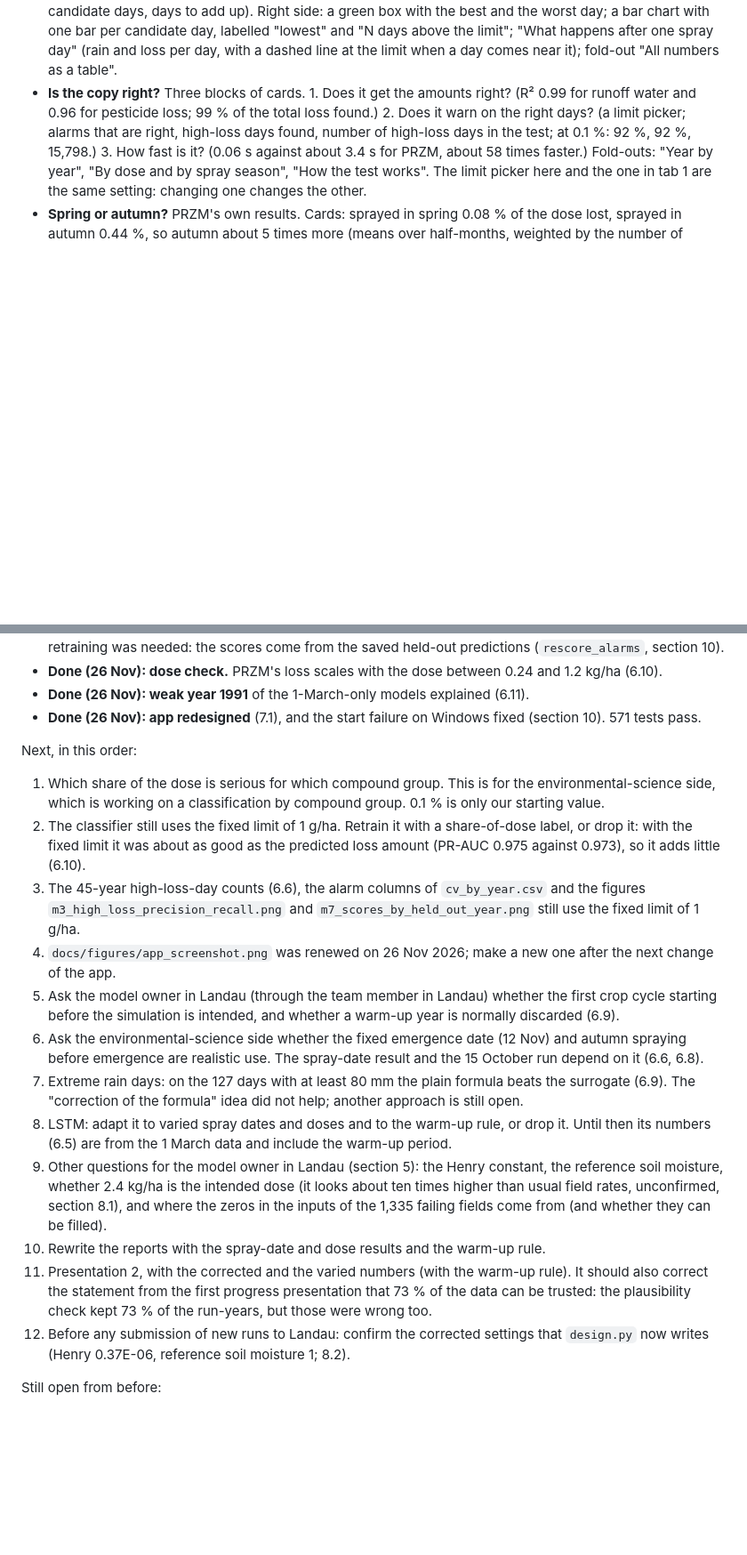
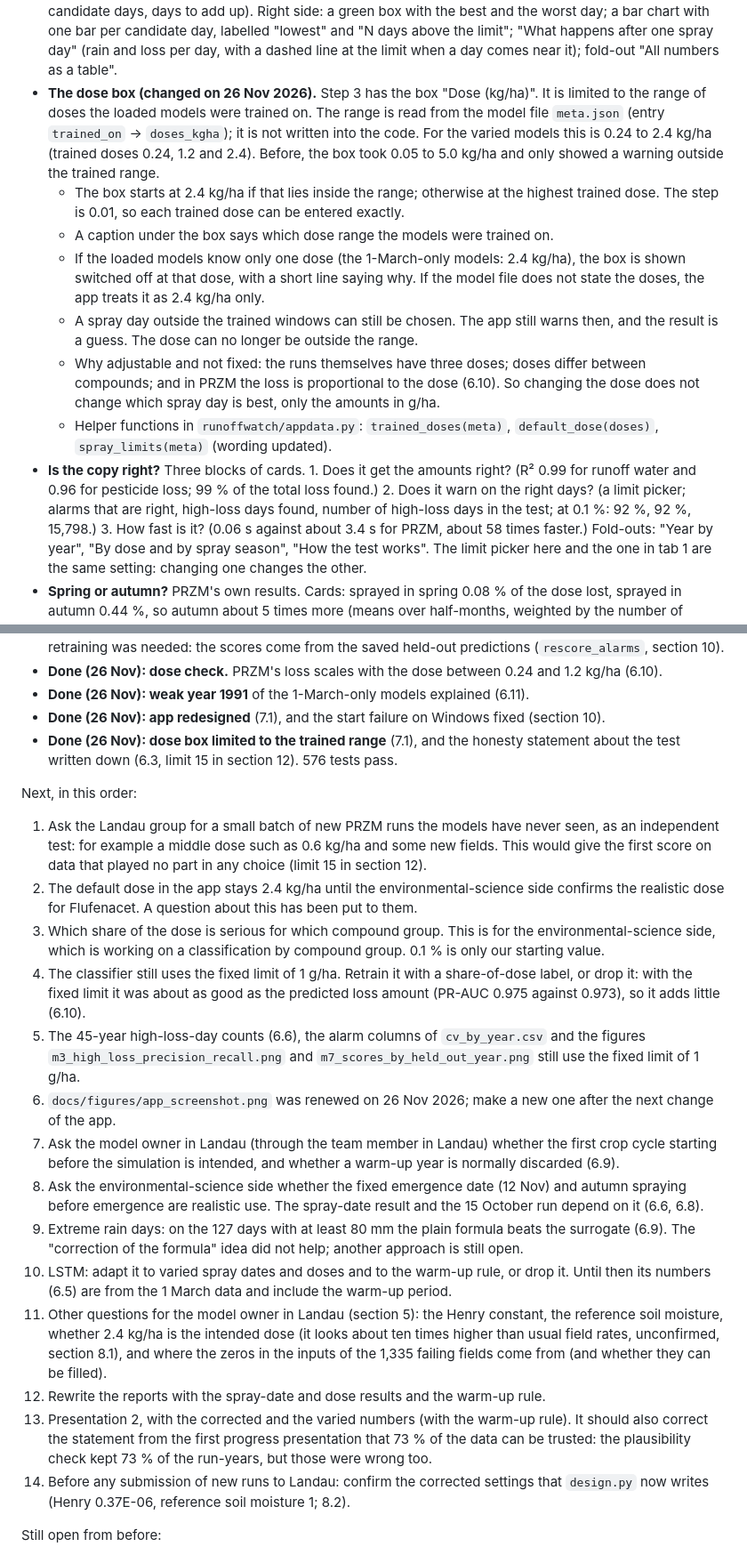
Before and after one commit to saadnajib/RunoffWatch, a Markdown page: docs/PROJECT_HANDOFF.md, 2 parts joined by grey strips. Shown at 89% size. Drawn GitHub-style; blank space fills up the shorter version.

```diff
--- a/docs/PROJECT_HANDOFF.md
+++ b/docs/PROJECT_HANDOFF.md
@@ -1086,6 +1109,31 @@ belongs to. Five tabs:
   the limit"; "What happens after one spray day" (rain and loss per day, with
   a dashed line at the limit when a day comes near it); fold-out "All
   numbers as a table".
+- **The dose box (changed on 26 Nov 2026).** Step 3 has the box "Dose
+  (kg/ha)". It is limited to the range of doses the loaded models were
+  trained on. The range is read from the model file `meta.json` (entry
+  `trained_on` -> `doses_kgha`); it is not written into the code. For the
+  varied models this is 0.24 to 2.4 kg/ha (trained doses 0.24, 1.2 and 2.4).
+  Before, the box took 0.05 to 5.0 kg/ha and only showed a warning outside
+  the trained range.
+  - The box starts at 2.4 kg/ha if that lies inside the range; otherwise at
+    the highest trained dose. The step is 0.01, so each trained dose can be
+    entered exactly.
+  - A caption under the box says which dose range the models were trained
+    on.
+  - If the loaded models know only one dose (the 1-March-only models:
+    2.4 kg/ha), the box is shown switched off at that dose, with a short line
+    saying why. If the model file does not state the doses, the app treats
+    it as 2.4 kg/ha only.
+  - A spray day outside the trained windows can still be chosen. The app
+    still warns then, and the result is a guess. The dose can no longer be
+    outside the range.
+  - Why adjustable and not fixed: the runs themselves have three doses;
+    doses differ between compounds; and in PRZM the loss is proportional to
+    the dose (6.10). So changing the dose does not change which spray day is
+    best, only the amounts in g/ha.
+  - Helper functions in `runoffwatch/appdata.py`: `trained_doses(meta)`,
+    `default_dose(doses)`, `spray_limits(meta)` (wording updated).
 - **Is the copy right?** Three blocks of cards. 1. Does it get the amounts
   right? (R² 0.99 for runoff water and 0.96 for pesticide loss; 99 % of the
   total loss found.) 2. Does it warn on the right days? (a limit picker;
@@ -1533,46 +1595,56 @@ decks. New since 17 Nov:
 - **Done (26 Nov): weak year 1991** of the 1-March-only models explained
   (6.11).
 - **Done (26 Nov): app redesigned** (7.1), and the start failure on Windows
-  fixed (section 10). 571 tests pass.
+  fixed (section 10).
+- **Done (26 Nov): dose box limited to the trained range** (7.1), and the
+  honesty statement about the test written down (6.3, limit 15 in
+  section 12). 576 tests pass.
 
 Next, in this order:
-1. Which share of the dose is serious for which compound group. This is for
+1. Ask the Landau group for a small batch of new PRZM runs the models have
+   never seen, as an independent test: for example a middle dose such as
+   0.6 kg/ha and some new fields. This would give the first score on data
+   that played no part in any choice (limit 15 in section 12).
+2. The default dose in the app stays 2.4 kg/ha until the
+   environmental-science side confirms the realistic dose for Flufenacet. A
+   question about this has been put to them.
+3. Which share of the dose is serious for which compound group. This is for
    the environmental-science side, which is working on a classification by
    compound group. 0.1 % is only our starting value.
-2. The classifier still uses the fixed limit of 1 g/ha. Retrain it with a
+4. The classifier still uses the fixed limit of 1 g/ha. Retrain it with a
    share-of-dose label, or drop it: with the fixed limit it was about as
    good as the predicted loss amount (PR-AUC 0.975 against 0.973), so it
    adds little (6.10).
-3. The 45-year high-loss-day counts (6.6), the alarm columns of
+5. The 45-year high-loss-day counts (6.6), the alarm columns of
    `cv_by_year.csv` and the figures `m3_high_loss_precision_recall.png` and
    `m7_scores_by_held_out_year.png` still use the fixed limit of 1 g/ha.
-4. `docs/figures/app_screenshot.png` was renewed on 26 Nov 2026; make a new
+6. `docs/figures/app_screenshot.png` was renewed on 26 Nov 2026; make a new
    one after the next change of the app.
-5. Ask the model owner in Landau (through the team member in Landau) whether
+7. Ask the model owner in Landau (through the team member in Landau) whether
    the first crop cycle starting before the simulation is intended, and
    whether a warm-up year is normally discarded (6.9).
-6. Ask the environmental-science side whether the fixed emergence date
+8. Ask the environmental-science side whether the fixed emergence date
    (12 Nov) and autumn spraying before emergence are realistic use. The
    spray-date result and the 15 October run depend on it (6.6, 6.8).
-7. Extreme rain days: on the 127 days with at least 80 mm the plain formula
+9. Extreme rain days: on the 127 days with at least 80 mm the plain formula
    beats the surrogate (6.9). The "correction of the formula" idea did not
    help; another approach is still open.
-8. LSTM: adapt it to varied spray dates and doses and to the warm-up rule,
+10. LSTM: adapt it to varied spray dates and doses and to the warm-up rule,
    or drop it. Until then its numbers (6.5) are from the 1 March data and
    include the warm-up period.
-9. Other questions for the model owner in Landau (section 5): the Henry
+11. Other questions for the model owner in Landau (section 5): the Henry
    constant, the reference soil moisture, whether 2.4 kg/ha is the intended
    dose (it looks about ten times higher than usual field rates,
    unconfirmed, section 8.1), and where the zeros in the inputs of the 1,335
    failing fields come from (and whether they can be filled).
-10. Rewrite the reports with the spray-date and dose results and the warm-up
+12. Rewrite the reports with the spray-date and dose results and the warm-up
    rule.
-11. Presentation 2, with the corrected and the varied numbers (with the
+13. Presentation 2, with the corrected and the varied numbers (with the
    warm-up rule). It should also
    correct the statement from the first progress presentation that 73 % of
    the data can be trusted: the plausibility check kept 73 % of the
    run-years, but those were wrong too.
-12. Before any submission of new runs to Landau: confirm the corrected settings
+14. Before any submission of new runs to Landau: confirm the corrected settings
    that `design.py` now writes (Henry 0.37E-06, reference soil moisture 1; 8.2).
 
 Still open from before:
```
Also changed, not shown: other parts of docs/PROJECT_HANDOFF.md (+46 -9 lines), README.md (+7 -2 lines), docs/figures/app_screenshot.png, 3 other files.
